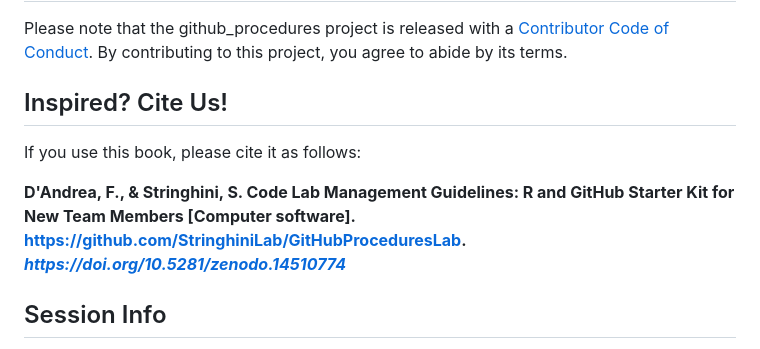
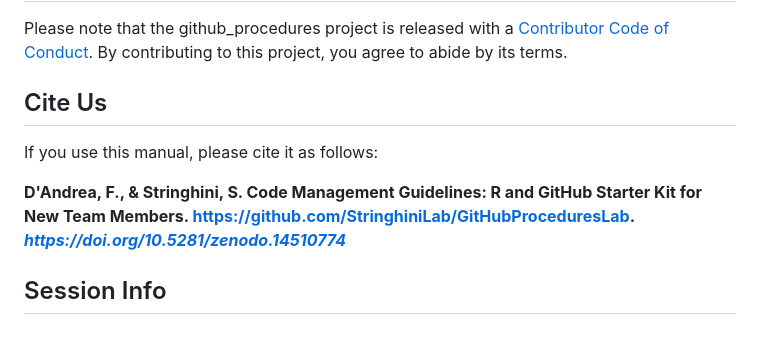
Before and after one commit to StringhiniLab/GitHubProceduresLab, a Markdown page: README.md, the part around the change. Rendered like a GitHub page.

```diff
--- a/README.md
+++ b/README.md
@@ -40,10 +40,10 @@ If you have any questions or suggestions, please contact open a [GitHub issue](h
 
 Please note that the github_procedures project is released with a [Contributor Code of Conduct](https://contributor-covenant.org/version/2/1/CODE_OF_CONDUCT.html). By contributing to this project, you agree to abide by its terms.
 
-## Inspired? Cite Us!
-If you use this book, please cite it as follows:
+## Cite Us
+If you use this manual, please cite it as follows:
 
-**D'Andrea, F., & Stringhini, S. Code Lab Management Guidelines: R and GitHub Starter Kit for New Team Members [Computer software]. https://github.com/StringhiniLab/GitHubProceduresLab. *https://doi.org/10.5281/zenodo.14510774***
+**D'Andrea, F., & Stringhini, S. Code Management Guidelines: R and GitHub Starter Kit for New Team Members. https://github.com/StringhiniLab/GitHubProceduresLab. *https://doi.org/10.5281/zenodo.14510774***
 
 ## Session Info
 The current environment setup is managed using `renv` to ensure reproducibility. The session info is as follows:
```
